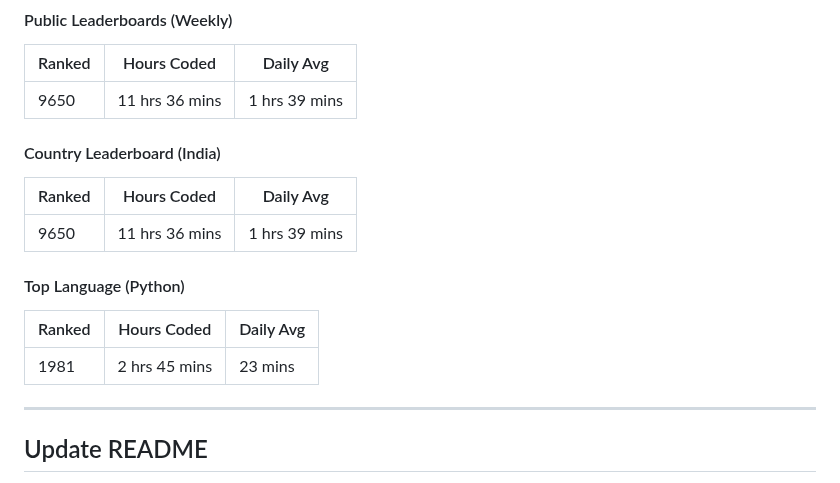
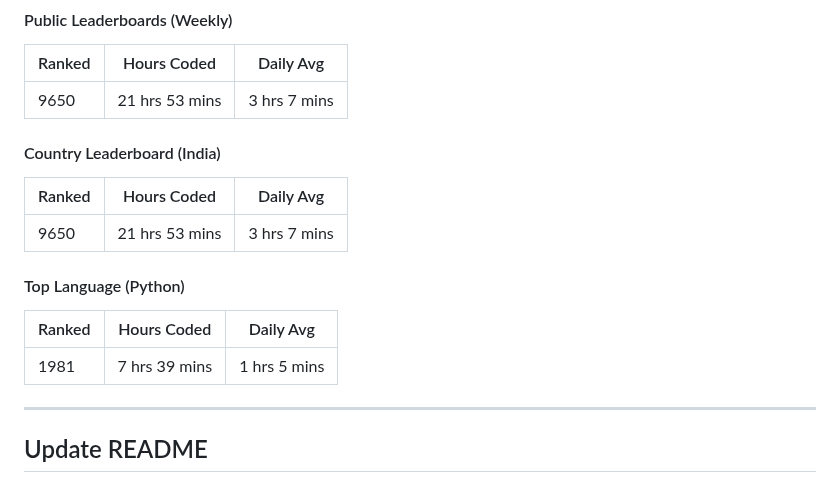
Before and after one commit to Nicconike/Wakatime-Leaderboards, a Markdown page: README.md, the part around the change. Drawn GitHub-style.

Commit message:
chore: Update Wakatime Leaderboards

```diff
--- a/README.md
+++ b/README.md
@@ -32,19 +32,19 @@
 
 | Ranked | Hours Coded | Daily Avg |
 | ------ | ----------- | --------- |
-| 9650 | 11 hrs 36 mins | 1 hrs 39 mins |
+| 9650 | 21 hrs 53 mins | 3 hrs 7 mins |
 
 #### Country Leaderboard (India)
 
 | Ranked | Hours Coded | Daily Avg |
 | ------ | ----------- | --------- |
-| 9650 | 11 hrs 36 mins | 1 hrs 39 mins |
+| 9650 | 21 hrs 53 mins | 3 hrs 7 mins |
 
 #### Top Language (Python)
 
 | Ranked | Hours Coded | Daily Avg |
 | ------ | ----------- | --------- |
-| 1981 | 2 hrs 45 mins | 23 mins |
+| 1981 | 7 hrs 39 mins | 1 hrs 5 mins |
 
 
 <!-- Wakatime-End -->
```
